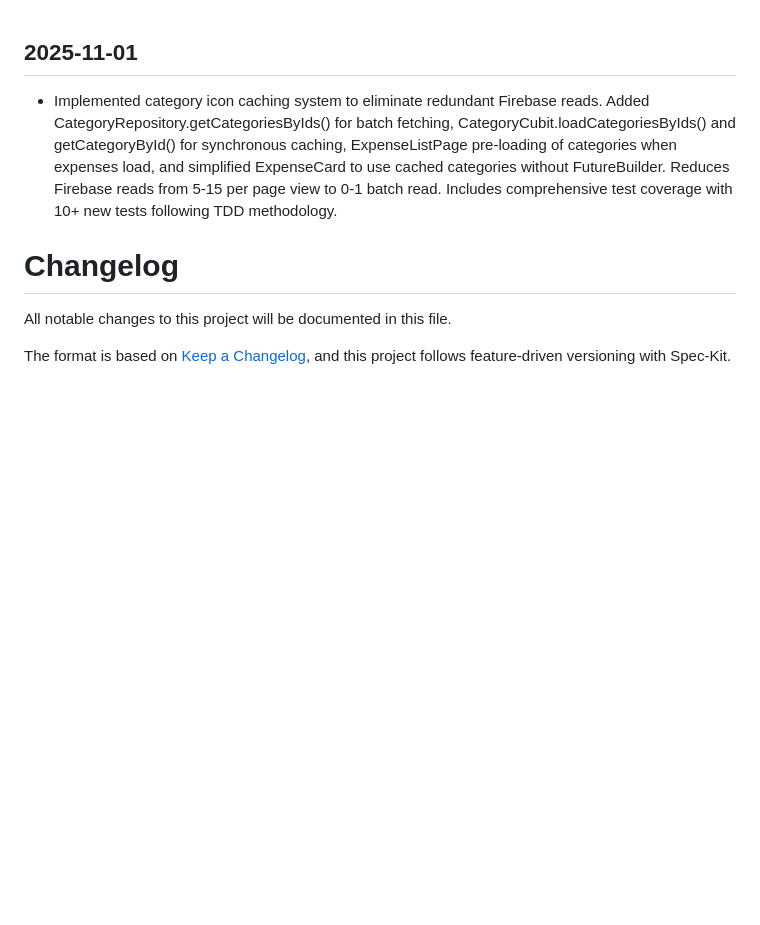
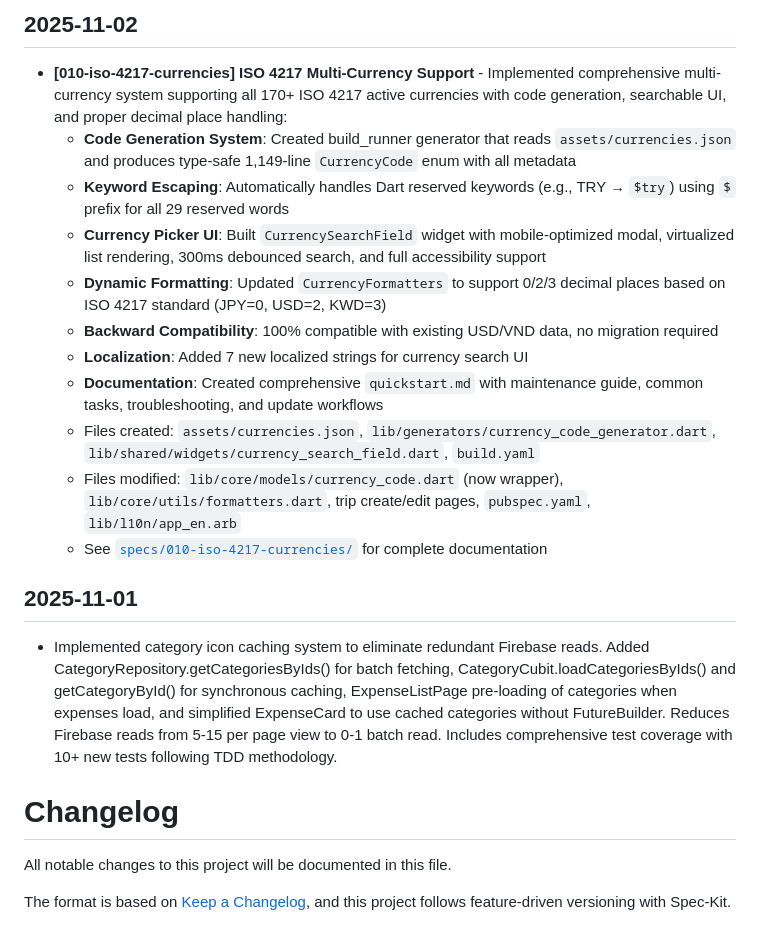
Before and after one commit to taihartman/expense_tracker, a Markdown page: CHANGELOG.md, the part around the change. Rendered like a GitHub page; blank space fills up the shorter version.

Commit message:
docs: Add ISO 4217 multi-currency feature to root CHANGELOG
Added comprehensive entry for feature 010-iso-4217-currencies documenting:
- Code generation system with 170+ currencies
- Keyword escaping for Dart reserved words
- Mobile-optimized currency picker UI
- Dynamic formatting with 0/2/3 decimal places
- 100% backward compatibility
- Links to complete feature documentation

🤖 Generated with [Claude Code](https://claude.com/claude-code)

Co-Authored-By: Claude <noreply@anthropic.com>

```diff
--- a/CHANGELOG.md
+++ b/CHANGELOG.md
@@ -1,3 +1,17 @@
+## 2025-11-02
+
+- **[010-iso-4217-currencies] ISO 4217 Multi-Currency Support** - Implemented comprehensive multi-currency system supporting all 170+ ISO 4217 active currencies with code generation, searchable UI, and proper decimal place handling:
+  - **Code Generation System**: Created build_runner generator that reads `assets/currencies.json` and produces type-safe 1,149-line `CurrencyCode` enum with all metadata
+  - **Keyword Escaping**: Automatically handles Dart reserved keywords (e.g., TRY → `$try`) using `$` prefix for all 29 reserved words
+  - **Currency Picker UI**: Built `CurrencySearchField` widget with mobile-optimized modal, virtualized list rendering, 300ms debounced search, and full accessibility support
+  - **Dynamic Formatting**: Updated `CurrencyFormatters` to support 0/2/3 decimal places based on ISO 4217 standard (JPY=0, USD=2, KWD=3)
+  - **Backward Compatibility**: 100% compatible with existing USD/VND data, no migration required
+  - **Localization**: Added 7 new localized strings for currency search UI
+  - **Documentation**: Created comprehensive `quickstart.md` with maintenance guide, common tasks, troubleshooting, and update workflows
+  - Files created: `assets/currencies.json`, `lib/generators/currency_code_generator.dart`, `lib/shared/widgets/currency_search_field.dart`, `build.yaml`
+  - Files modified: `lib/core/models/currency_code.dart` (now wrapper), `lib/core/utils/formatters.dart`, trip create/edit pages, `pubspec.yaml`, `lib/l10n/app_en.arb`
+  - See [`specs/010-iso-4217-currencies/`](specs/010-iso-4217-currencies/) for complete documentation
+
 ## 2025-11-01
 
 - Implemented category icon caching system to eliminate redundant Firebase reads. Added CategoryRepository.getCategoriesByIds() for batch fetching, CategoryCubit.loadCategoriesByIds() and getCategoryById() for synchronous caching, ExpenseListPage pre-loading of categories when expenses load, and simplified ExpenseCard to use cached categories without FutureBuilder. Reduces Firebase reads from 5-15 per page view to 0-1 batch read. Includes comprehensive test coverage with 10+ new tests following TDD methodology.
```
